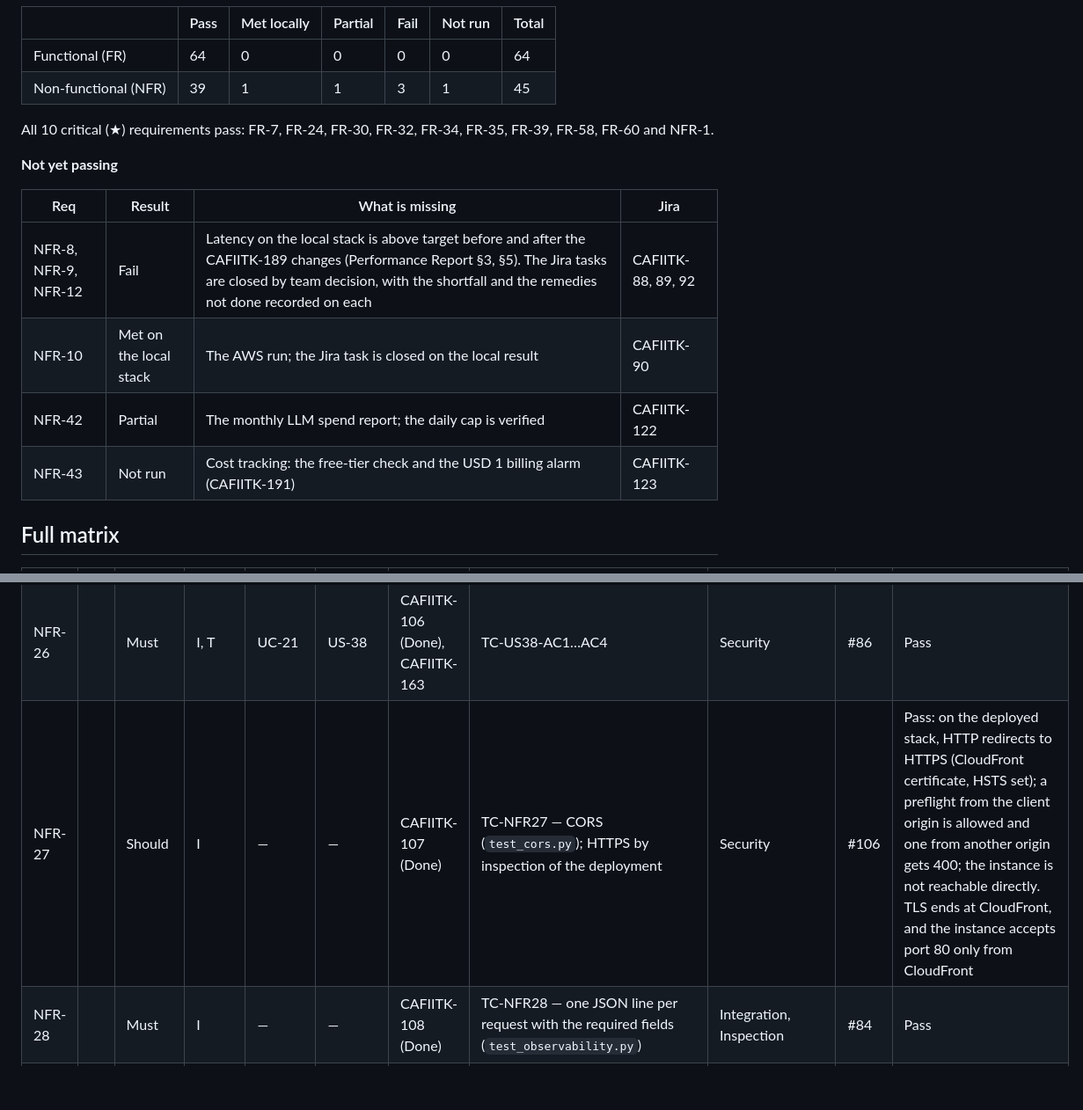
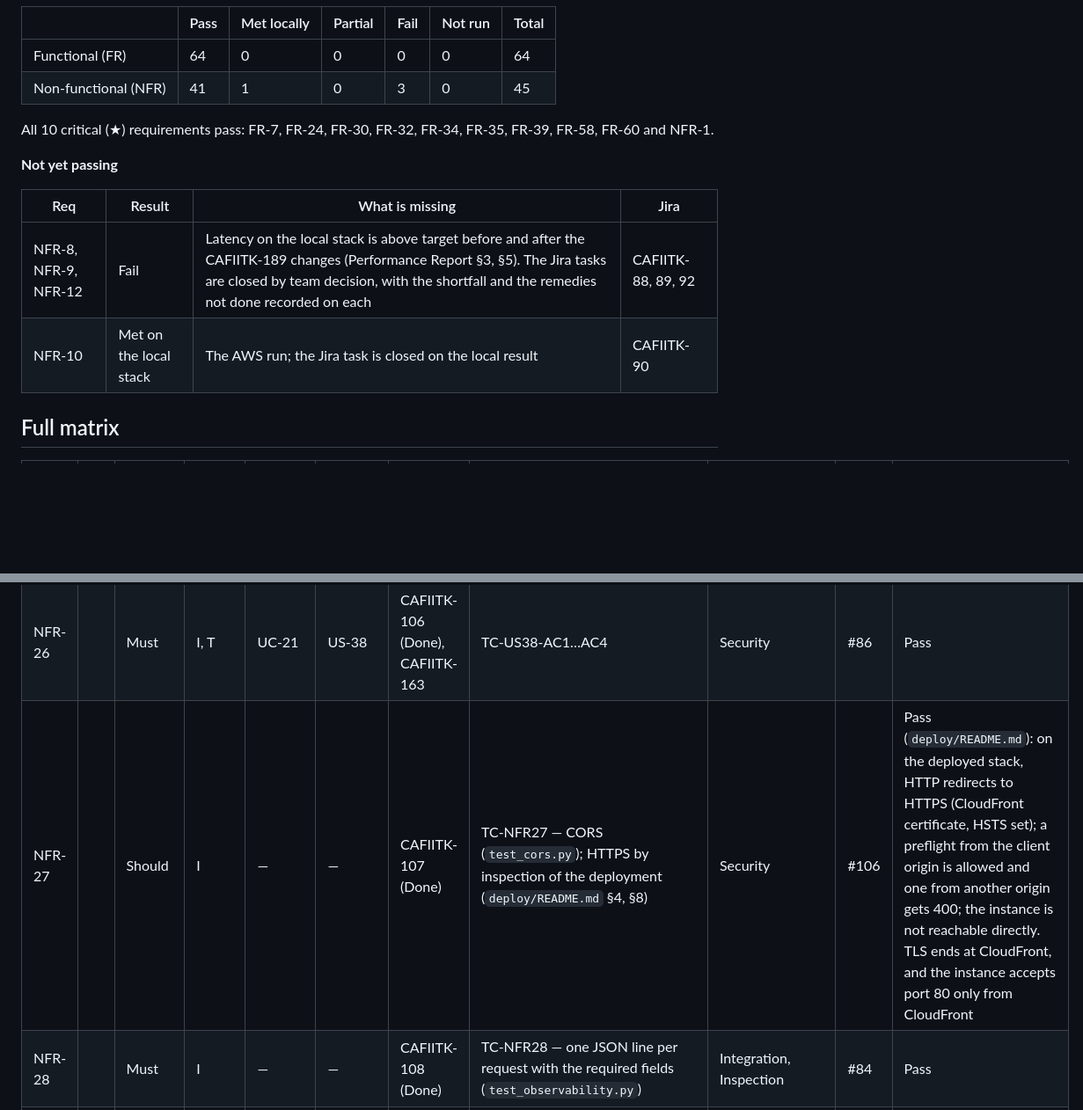
Before and after one commit to XForce-IITK/Caf-IITK, a Markdown page: Deliverables/Requirements-Traceability.md, 2 parts joined by grey strips. Shown at 88% size. GitHub-like rendering; blank space fills up the shorter version.

```diff
--- a/Deliverables/Requirements-Traceability.md
+++ b/Deliverables/Requirements-Traceability.md
@@ -21,7 +21,7 @@ Every acceptance criterion named in the matrix has a test named for it. This was
 | | Pass | Met locally | Partial | Fail | Not run | Total |
 |---|---|---|---|---|---|---|
 | Functional (FR) | 64 | 0 | 0 | 0 | 0 | 64 |
-| Non-functional (NFR) | 39 | 1 | 1 | 3 | 1 | 45 |
+| Non-functional (NFR) | 41 | 1 | 0 | 3 | 0 | 45 |
 
 All 10 critical (★) requirements pass: FR-7, FR-24, FR-30, FR-32, FR-34, FR-35, FR-39, FR-58, FR-60 and NFR-1.
 
@@ -31,8 +31,6 @@ All 10 critical (★) requirements pass: FR-7, FR-24, FR-30, FR-32, FR-34, FR-35
 |---|---|---|---|
 | NFR-8, NFR-9, NFR-12 | Fail | Latency on the local stack is above target before and after the CAFIITK-189 changes (Performance Report §3, §5). The Jira tasks are closed by team decision, with the shortfall and the remedies not done recorded on each | CAFIITK-88, 89, 92 |
 | NFR-10 | Met on the local stack | The AWS run; the Jira task is closed on the local result | CAFIITK-90 |
-| NFR-42 | Partial | The monthly LLM spend report; the daily cap is verified | CAFIITK-122 |
-| NFR-43 | Not run | Cost tracking: the free-tier check and the USD 1 billing alarm (CAFIITK-191) | CAFIITK-123 |
 
 ## Full matrix
 
@@ -128,7 +126,7 @@ All 10 critical (★) requirements pass: FR-7, FR-24, FR-30, FR-32, FR-34, FR-35
 | NFR-24 |  | Must | I, T | — | — | CAFIITK-104 (Done) | TC-NFR24 — Secret scan (gitleaks) over the full history on every PR (CAFIITK-170) | Security | — | Pass (direct verification) |
 | NFR-25 |  | Must | I, T | UC-23, UC-24 | US-41 | CAFIITK-105 (Done), CAFIITK-166 | TC-US41-AC1…AC3 | Security | #47 | Pass |
 | NFR-26 |  | Must | I, T | UC-21 | US-38 | CAFIITK-106 (Done), CAFIITK-163 | TC-US38-AC1…AC4 | Security | #86 | Pass |
-| NFR-27 |  | Should | I | — | — | CAFIITK-107 (Done) | TC-NFR27 — CORS (`test_cors.py`); HTTPS by inspection of the deployment | Security | #106 | Pass: on the deployed stack, HTTP redirects to HTTPS (CloudFront certificate, HSTS set); a preflight from the client origin is allowed and one from another origin gets 400; the instance is not reachable directly. TLS ends at CloudFront, and the instance accepts port 80 only from CloudFront |
+| NFR-27 |  | Should | I | — | — | CAFIITK-107 (Done) | TC-NFR27 — CORS (`test_cors.py`); HTTPS by inspection of the deployment (`deploy/README.md` §4, §8) | Security | #106 | Pass (`deploy/README.md`): on the deployed stack, HTTP redirects to HTTPS (CloudFront certificate, HSTS set); a preflight from the client origin is allowed and one from another origin gets 400; the instance is not reachable directly. TLS ends at CloudFront, and the instance accepts port 80 only from CloudFront |
 | NFR-28 |  | Must | I | — | — | CAFIITK-108 (Done) | TC-NFR28 — one JSON line per request with the required fields (`test_observability.py`) | Integration, Inspection | #84 | Pass |
 | NFR-29 |  | Must | T | — | — | CAFIITK-109 (Done) | TC-NFR29 — the correlation ID in responses, logs, audit rows, mockpay calls and worker jobs (`test_observability.py`) | Integration, Inspection | #84 | Pass |
 | NFR-30 |  | Must | T, I | — | — | CAFIITK-110 (Done) | TC-NFR30 — passwords, tokens and keys are redacted from logs (`test_observability.py`) | Integration, Inspection | #84 | Pass |
```
Also changed, not shown: other parts of Deliverables/Requirements-Traceability.md (+3 -3 lines).
